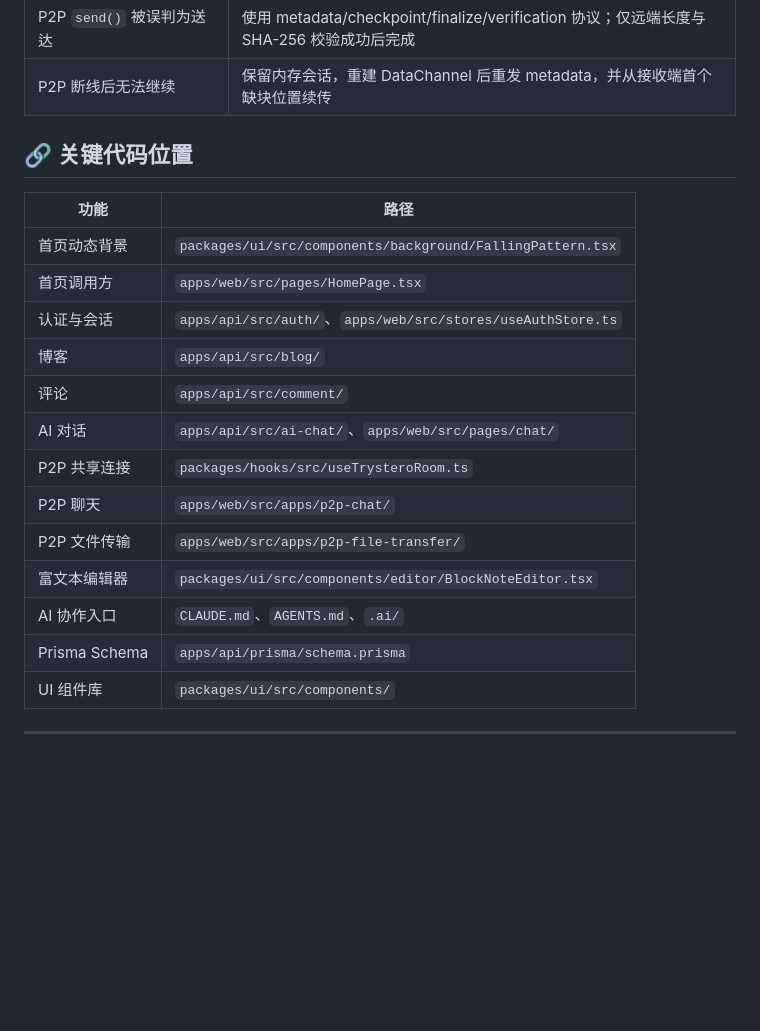
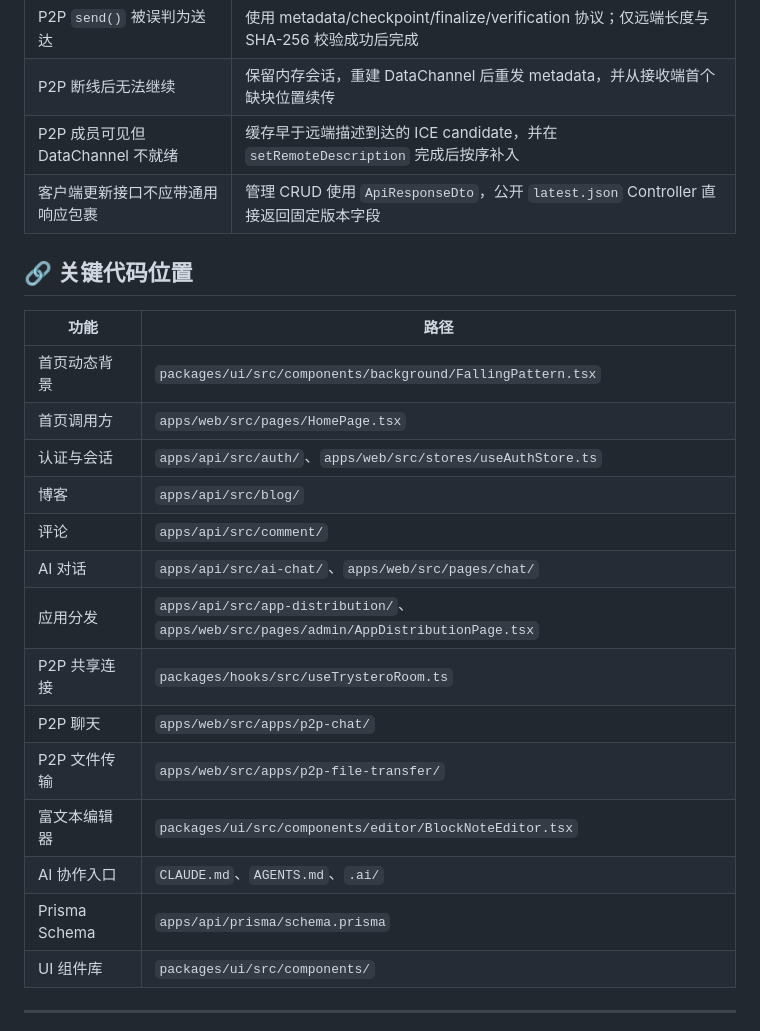
Before and after one commit to wh131462/whispers-of-the-heart, a Markdown page: .ai/5-MEMORY.md, the part around one of its changes. Drawn GitHub-style; blank space fills up the shorter version.

```diff
--- a/.ai/5-MEMORY.md
+++ b/.ai/5-MEMORY.md
@@ -86,24 +86,27 @@
 | 装饰动画离屏仍耗资源                 | `IntersectionObserver` 与 Page Visibility 共同控制 CSS 播放变量                            |
 | P2P `send()` 被误判为送达            | 使用 metadata/checkpoint/finalize/verification 协议；仅远端长度与 SHA-256 校验成功后完成   |
 | P2P 断线后无法继续                   | 保留内存会话，重建 DataChannel 后重发 metadata，并从接收端首个缺块位置续传                 |
+| P2P 成员可见但 DataChannel 不就绪    | 缓存早于远端描述到达的 ICE candidate，并在 `setRemoteDescription` 完成后按序补入           |
+| 客户端更新接口不应带通用响应包裹     | 管理 CRUD 使用 `ApiResponseDto`，公开 `latest.json` Controller 直接返回固定版本字段        |
 
 ## 🔗 关键代码位置
 
-| 功能          | 路径                                                        |
-| ------------- | ----------------------------------------------------------- |
-| 首页动态背景  | `packages/ui/src/components/background/FallingPattern.tsx`  |
-| 首页调用方    | `apps/web/src/pages/HomePage.tsx`                           |
-| 认证与会话    | `apps/api/src/auth/`、`apps/web/src/stores/useAuthStore.ts` |
-| 博客          | `apps/api/src/blog/`                                        |
-| 评论          | `apps/api/src/comment/`                                     |
-| AI 对话       | `apps/api/src/ai-chat/`、`apps/web/src/pages/chat/`         |
-| P2P 共享连接  | `packages/hooks/src/useTrysteroRoom.ts`                     |
-| P2P 聊天      | `apps/web/src/apps/p2p-chat/`                               |
-| P2P 文件传输  | `apps/web/src/apps/p2p-file-transfer/`                      |
-| 富文本编辑器  | `packages/ui/src/components/editor/BlockNoteEditor.tsx`     |
-| AI 协作入口   | `CLAUDE.md`、`AGENTS.md`、`.ai/`                            |
-| Prisma Schema | `apps/api/prisma/schema.prisma`                             |
-| UI 组件库     | `packages/ui/src/components/`                               |
+| 功能          | 路径                                                                                 |
+| ------------- | ------------------------------------------------------------------------------------ |
+| 首页动态背景  | `packages/ui/src/components/background/FallingPattern.tsx`                           |
+| 首页调用方    | `apps/web/src/pages/HomePage.tsx`                                                    |
+| 认证与会话    | `apps/api/src/auth/`、`apps/web/src/stores/useAuthStore.ts`                          |
+| 博客          | `apps/api/src/blog/`                                                                 |
+| 评论          | `apps/api/src/comment/`                                                              |
+| AI 对话       | `apps/api/src/ai-chat/`、`apps/web/src/pages/chat/`                                  |
+| 应用分发      | `apps/api/src/app-distribution/`、`apps/web/src/pages/admin/AppDistributionPage.tsx` |
+| P2P 共享连接  | `packages/hooks/src/useTrysteroRoom.ts`                                              |
+| P2P 聊天      | `apps/web/src/apps/p2p-chat/`                                                        |
+| P2P 文件传输  | `apps/web/src/apps/p2p-file-transfer/`                                               |
+| 富文本编辑器  | `packages/ui/src/components/editor/BlockNoteEditor.tsx`                              |
+| AI 协作入口   | `CLAUDE.md`、`AGENTS.md`、`.ai/`                                                     |
+| Prisma Schema | `apps/api/prisma/schema.prisma`                                                      |
+| UI 组件库     | `packages/ui/src/components/`                                                        |
 
 ---
 
```
Also changed, not shown: other parts of .ai/5-MEMORY.md (+24 -24 lines), .ai/1-PROJECT-CONTEXT.md (+15 -13 lines).
